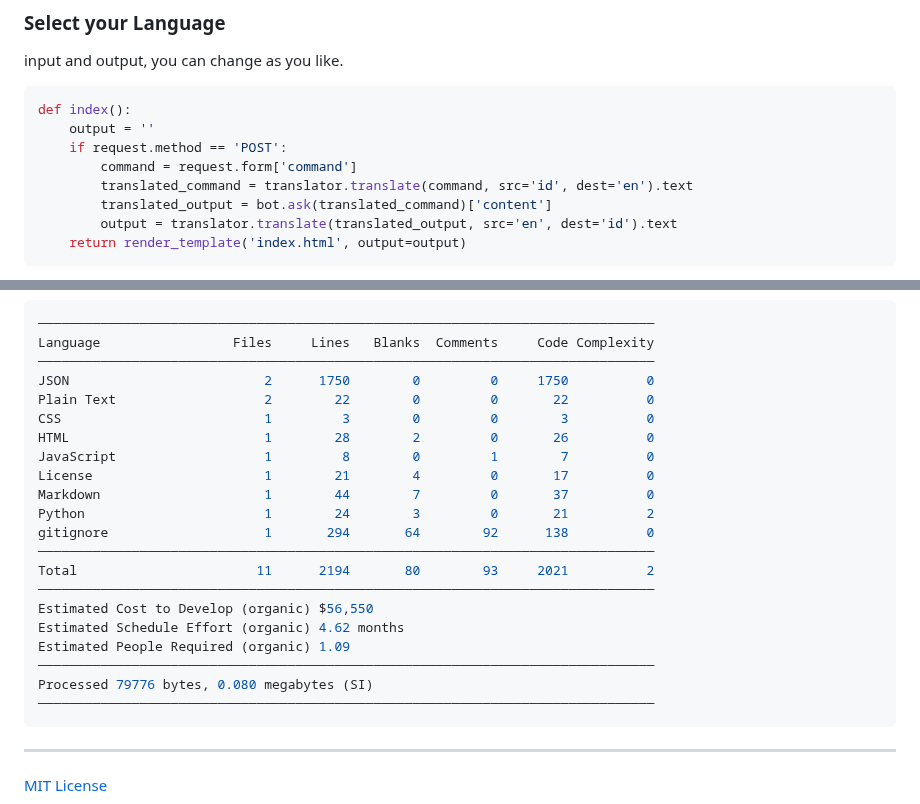
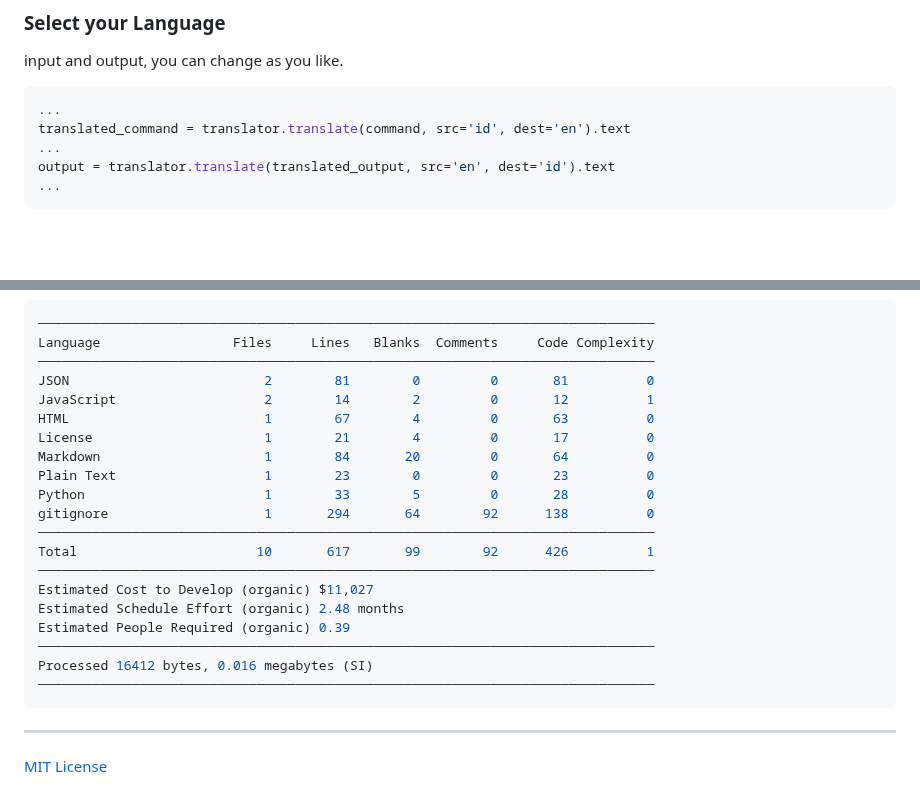
Before and after one commit to sphinxyz/SphardAI, a Markdown page: README.md, 2 parts joined by grey strips. Rendered like a GitHub page; blank space fills up the shorter version.

````diff
--- a/README.md
+++ b/README.md
@@ -39,13 +39,10 @@ translator = Translator(service_urls=[
 input and output, you can change as you like.
 
 ```python
-def index():
-    output = ''
-    if request.method == 'POST':
-        command = request.form['command']
-        translated_command = translator.translate(command, src='id', dest='en').text
-        translated_output = bot.ask(translated_command)['content']
-        output = translator.translate(translated_output, src='en', dest='id').text
-    return render_template('index.html', output=output)
+...
+translated_command = translator.translate(command, src='id', dest='en').text
+...
+output = translator.translate(translated_output, src='en', dest='id').text
+...
 ```
 
@@ -55,23 +59,22 @@ SCC (Sloc, Cloc, and Code):
 ───────────────────────────────────────────────────────────────────────────────
 Language                 Files     Lines   Blanks  Comments     Code Complexity
 ───────────────────────────────────────────────────────────────────────────────
-JSON                         2      1750        0         0     1750          0
-Plain Text                   2        22        0         0       22          0
-CSS                          1         3        0         0        3          0
-HTML                         1        28        2         0       26          0
-JavaScript                   1         8        0         1        7          0
+JSON                         2        81        0         0       81          0
+JavaScript                   2        14        2         0       12          1
+HTML                         1        67        4         0       63          0
 License                      1        21        4         0       17          0
-Markdown                     1        44        7         0       37          0
-Python                       1        24        3         0       21          2
+Markdown                     1        84       20         0       64          0
+Plain Text                   1        23        0         0       23          0
+Python                       1        33        5         0       28          0
 gitignore                    1       294       64        92      138          0
 ───────────────────────────────────────────────────────────────────────────────
-Total                       11      2194       80        93     2021          2
+Total                       10       617       99        92      426          1
 ───────────────────────────────────────────────────────────────────────────────
-Estimated Cost to Develop (organic) $56,550
-Estimated Schedule Effort (organic) 4.62 months
-Estimated People Required (organic) 1.09
+Estimated Cost to Develop (organic) $11,027
+Estimated Schedule Effort (organic) 2.48 months
+Estimated People Required (organic) 0.39
 ───────────────────────────────────────────────────────────────────────────────
-Processed 79776 bytes, 0.080 megabytes (SI)
+Processed 16412 bytes, 0.016 megabytes (SI)
 ───────────────────────────────────────────────────────────────────────────────
 ```
 
````
Also changed, not shown: other parts of README.md (+8 -1 lines).
